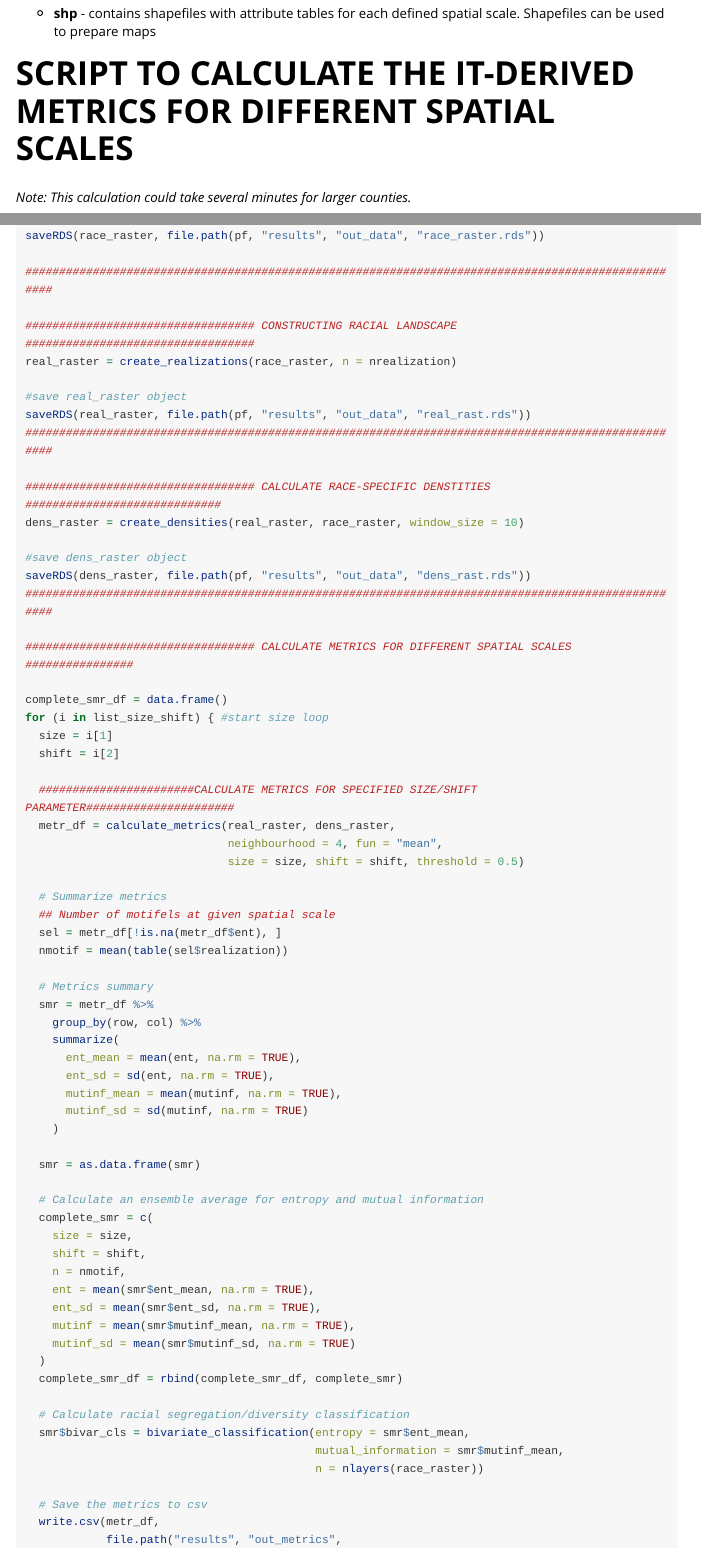
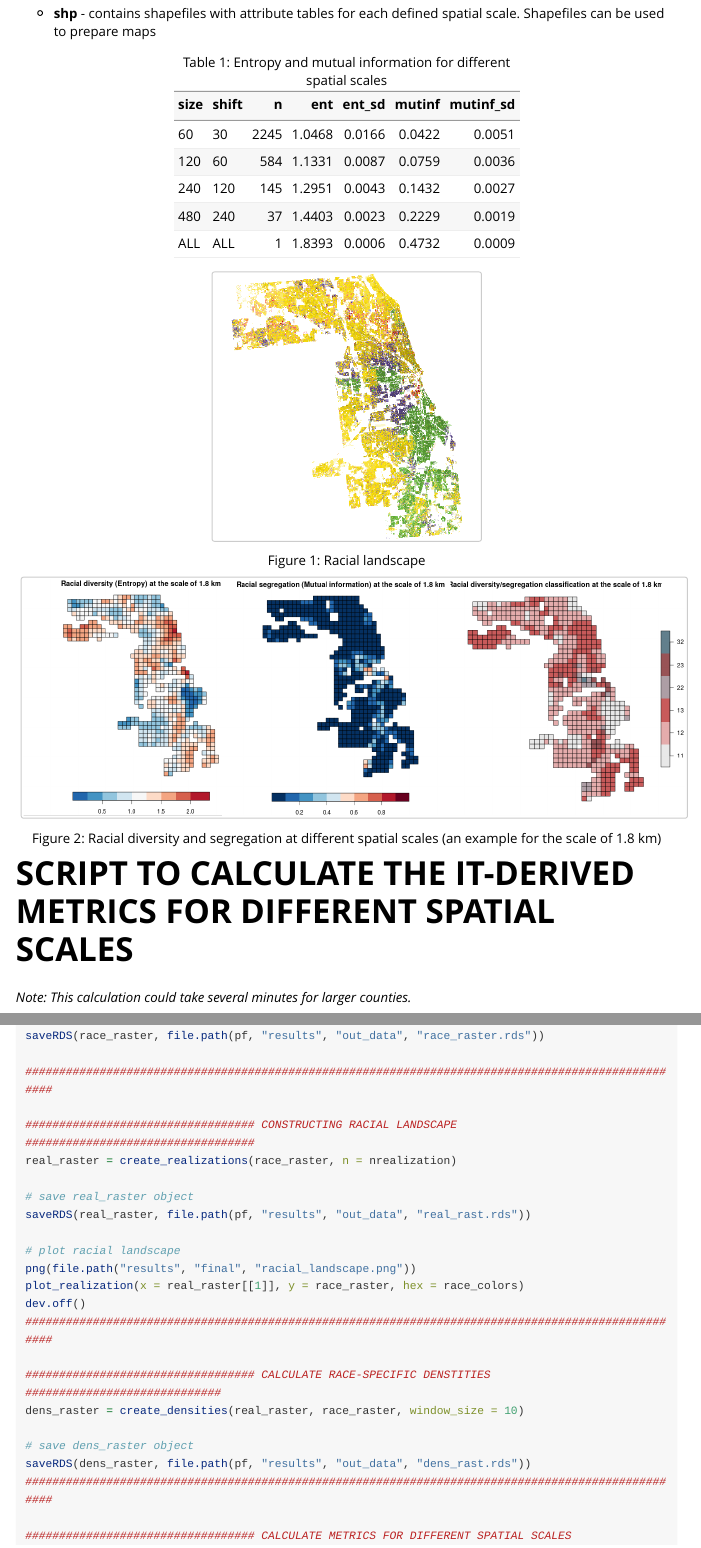
Before and after one commit to Nowosad/raceland, an R Markdown document (vignettes/raceland-intro3.Rmd): the page in a window 1100 px wide, from 1290 px down, and a second part further down, joined at a grey line. Rendered offline with R 4.5, knitr and Pandoc, with nearby package versions; long lines of code are wrapped.

Commit message:
improves vig 03

````diff
--- a/vignettes/raceland-intro3.Rmd
+++ b/vignettes/raceland-intro3.Rmd
@@ -80,3 +80,20 @@ Script creates a *results* directory with four subdirectories:
 - **shp** - contains shapefiles with attribute tables for each defined spatial scale.
 Shapefiles can be used to prepare maps
 
+```{r, echo = FALSE}
+df = data.frame(size = c("60", "120", "240", "480", "ALL"),
+                shift = c("30", "60", "120", "240", "ALL"),
+                n = c(2245,584,145,37,1),
+                ent = c(1.0468, 1.1331, 1.2951, 1.4403, 1.8393),
+                ent_sd = c(0.0166, 0.0087, 0.0043, 0.0023, 0.0006),
+                mutinf = c(0.0422, 0.0759, 0.1432, 0.2229, 0.4732),
+                mutinf_sd = c(0.0051, 0.0036, 0.0027, 0.0019, 0.0009))
+knitr::kable(df, caption = "Table 1: Entropy and mutual information for different spatial scales")
+```
+
+```{r, echo=FALSE, out.width = '40%', fig.cap="Figure 1: Racial landscape"}
+knitr::include_graphics("racial_landscape.png")
+```
+
+```{r, echo=FALSE, out.width = '100%', fig.cap="Figure 2: Racial diversity and segregation at different spatial scales (an example for the scale of 1.8 km)"}
+knitr::include_graphics("div_seg.png")
@@ -220,14 +253,19 @@ saveRDS(race_raster, file.path(pf, "results", "out_data", "race_raster.rds"))
 ################################## CONSTRUCTING RACIAL LANDSCAPE ##################################
 real_raster = create_realizations(race_raster, n = nrealization)
 
-#save real_raster object
+# save real_raster object
 saveRDS(real_raster, file.path(pf, "results", "out_data", "real_rast.rds"))
+
+# plot racial landscape
+png(file.path("results", "final", "racial_landscape.png"))
+plot_realization(x = real_raster[[1]], y = race_raster, hex = race_colors)
+dev.off()
 ###################################################################################################
 
 ################################## CALCULATE RACE-SPECIFIC DENSTITIES #############################
 dens_raster = create_densities(real_raster, race_raster, window_size = 10)
 
-#save dens_raster object
+# save dens_raster object
 saveRDS(dens_raster, file.path(pf, "results", "out_data", "dens_rast.rds"))
 ###################################################################################################
 
````
Also changed, not shown: vignettes/raceland-intro3.Rmd (18 more changed lines).
